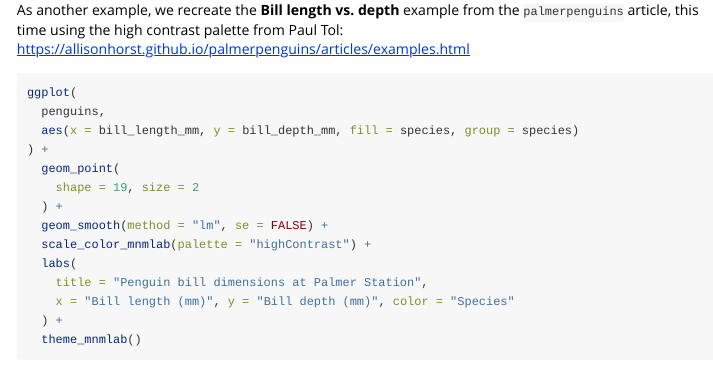
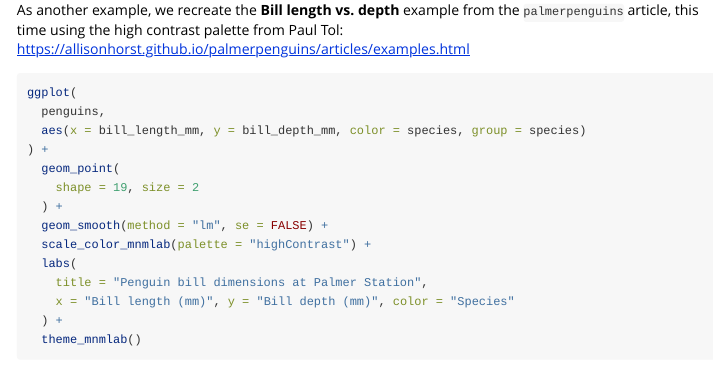
Before and after one commit to zachbrehm/ggmccalllab, an R Markdown document (vignettes/ggmnmlab.Rmd): the page in a window 1100 px wide, from 760 px down. Rendered offline with R 4.5, knitr and Pandoc, with nearby package versions.

Commit message:
Correct typo
Fixed a typo in the vignette calling for a fill aesthetic instead of color.

````diff
--- a/vignettes/ggmnmlab.Rmd
+++ b/vignettes/ggmnmlab.Rmd
@@ -54,7 +54,7 @@ As another example, we recreate the **Bill length vs. depth** example from the `
 ```r
 ggplot(
   penguins,
-  aes(x = bill_length_mm, y = bill_depth_mm, fill = species, group = species)
+  aes(x = bill_length_mm, y = bill_depth_mm, color = species, group = species)
 ) +
   geom_point(
     shape = 19, size = 2
````
